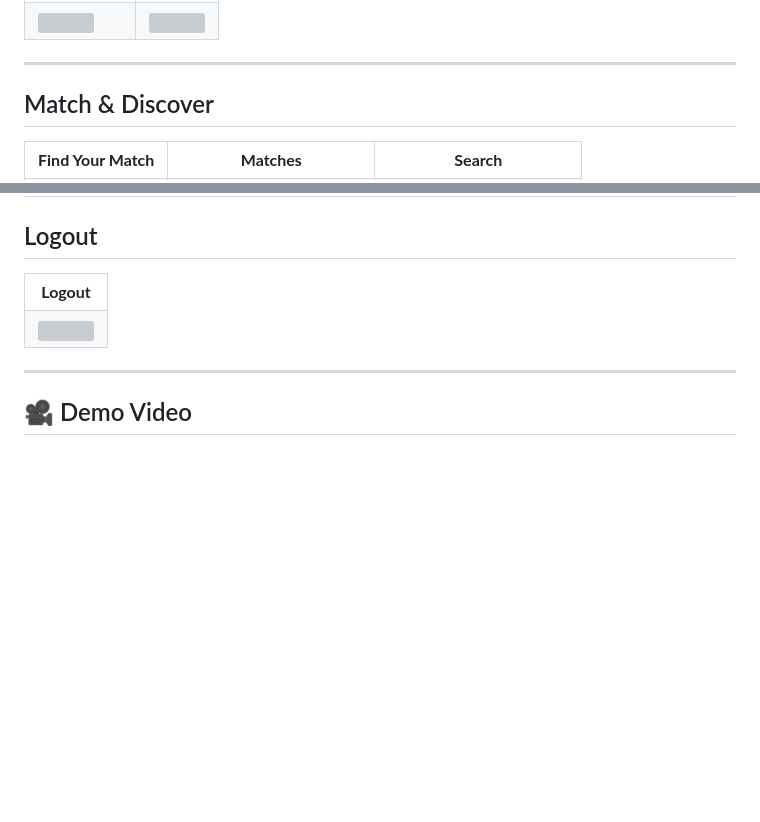
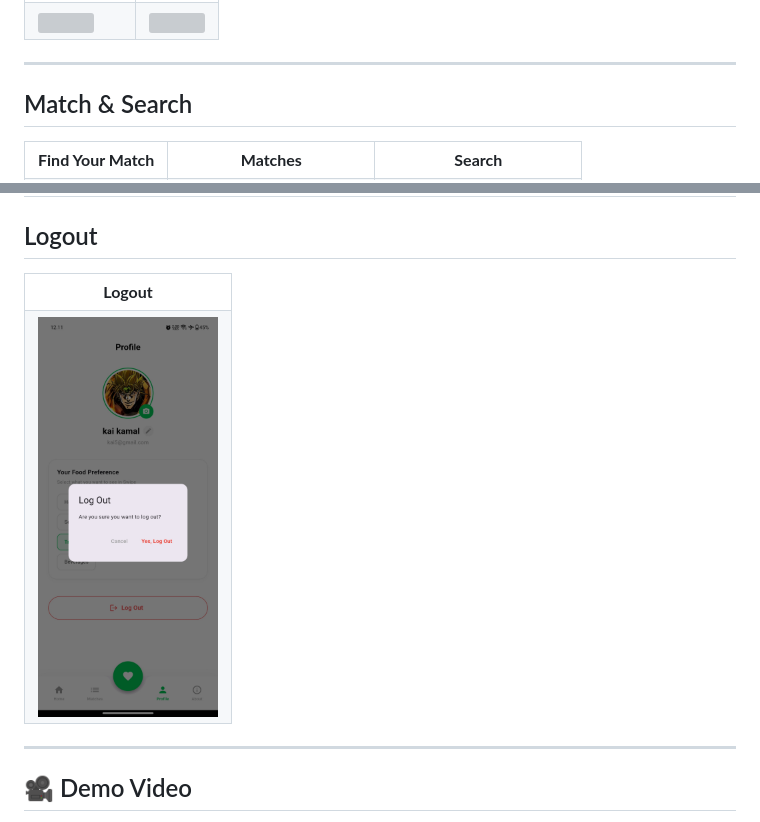
Before and after one commit to elishilmal/UASPM_MeetYourFood_Kelompok-3, a Markdown page: README.md, 2 parts joined by grey strips. GitHub-like rendering; blank space fills up the shorter version; grey boxes are pictures that could not be loaded.

```diff
--- a/README.md
+++ b/README.md
@@ -87,7 +87,7 @@ Developed By Team - Kelompok 3
 
 ---
 
-## Match & Discover
+## Match & Search
 
 <table align="center">
   <tr>
@@ -128,7 +128,7 @@ Developed By Team - Kelompok 3
     <td align="center"><b>Logout</b></td>
   </tr>
   <tr>
-    <td><img src="screenshoots/logout" width="180"/></td>
+    <td><img src="screenshoots/logout.jpg" width="180"/></td>
   </tr>
 </table>
 
```
